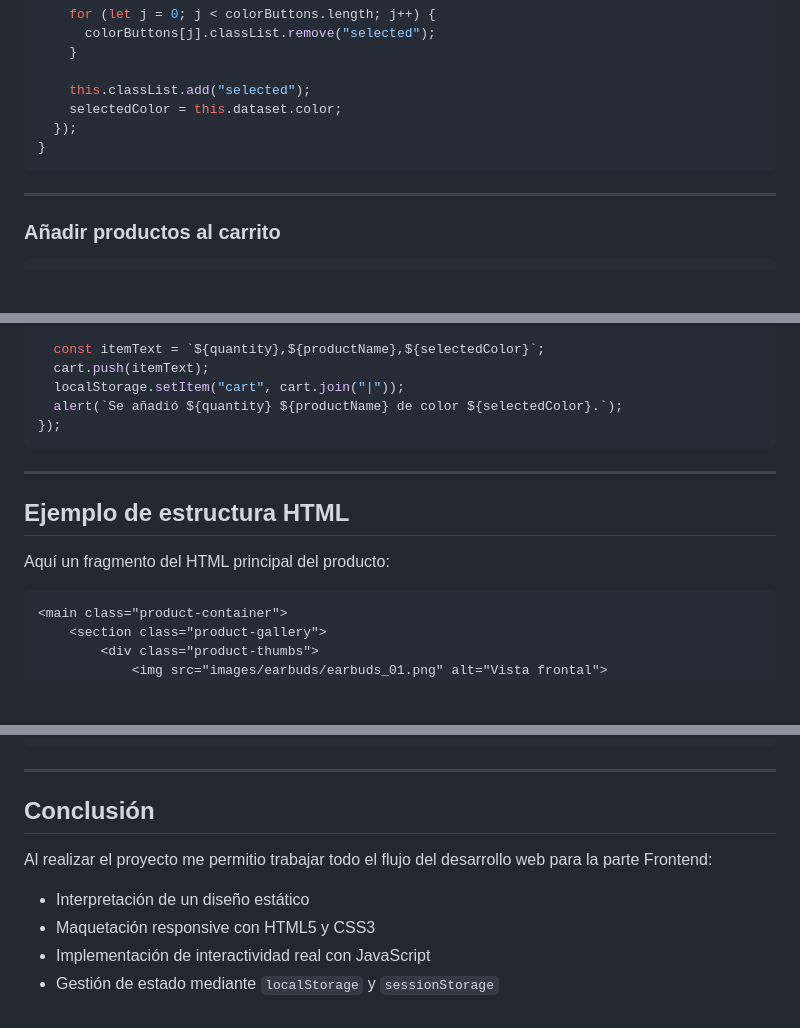
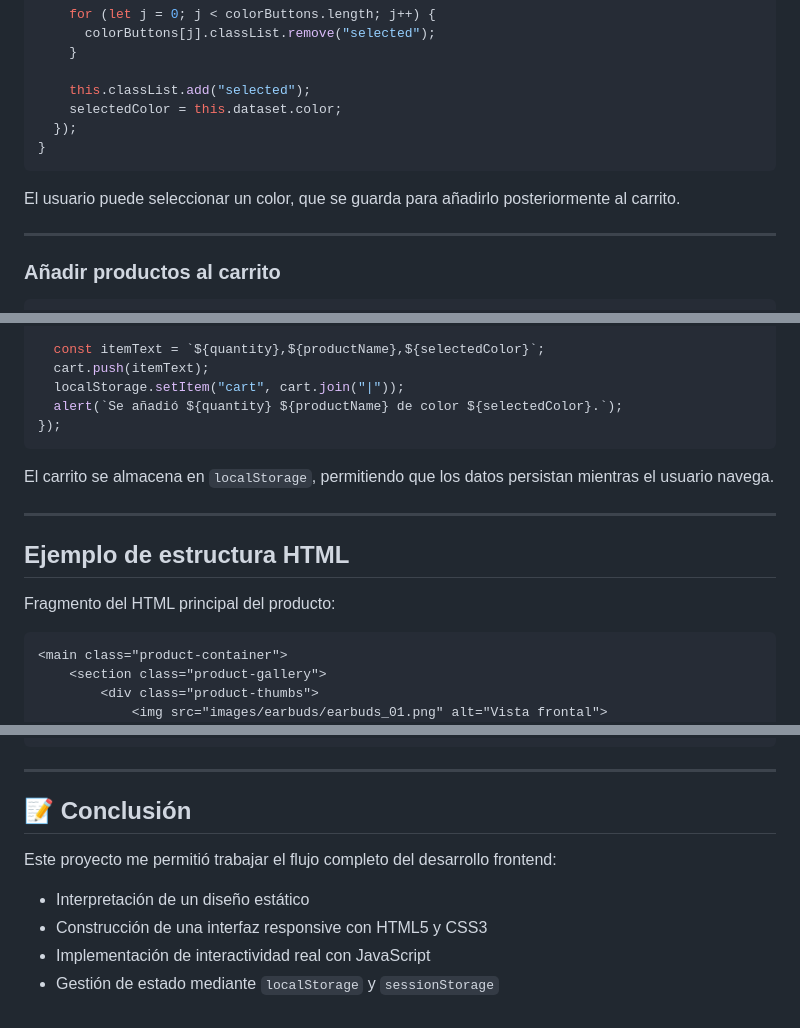
Before and after one commit to Jass2501/Google-Store-Proyect-frontend, a Markdown page: README.md, 3 parts joined by grey strips. Drawn GitHub-style; blank space fills up the shorter version.

````diff
--- a/README.md
+++ b/README.md
@@ -101,6 +94,8 @@ for (let i = 0; i < colorButtons.length; i++) {
 }
 ```
 
+El usuario puede seleccionar un color, que se guarda para añadirlo posteriormente al carrito.
+
 ---
 
 ### Añadir productos al carrito
@@ -121,12 +116,13 @@ addCartBtn.addEventListener("click", function () {
 });
 ```
 
+El carrito se almacena en `localStorage`, permitiendo que los datos persistan mientras el usuario navega.
+
 ---
-
 
 ## Ejemplo de estructura HTML
 
-Aquí un fragmento del HTML principal del producto:
+Fragmento del HTML principal del producto:
 
 ```html
 <main class="product-container">
@@ -145,11 +141,11 @@ Aquí un fragmento del HTML principal del producto:
 
 ---
 
-## Conclusión
+## 📝 Conclusión
 
-Al realizar el proyecto me permitio trabajar todo el flujo del desarrollo web para la parte Frontend:
+Este proyecto me permitió trabajar el flujo completo del desarrollo frontend:
 
 - Interpretación de un diseño estático
-- Maquetación responsive con HTML5 y CSS3
+- Construcción de una interfaz responsive con HTML5 y CSS3
 - Implementación de interactividad real con JavaScript
 - Gestión de estado mediante `localStorage` y `sessionStorage`
````
Also changed, not shown: other parts of README.md (+18 -25 lines).
